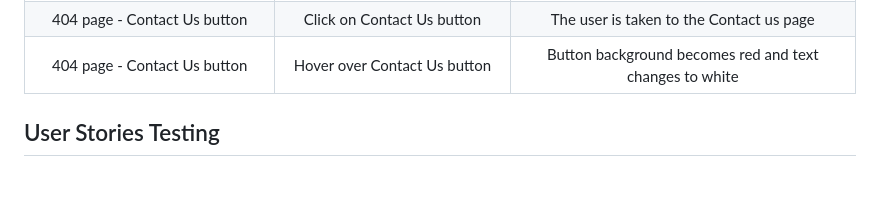
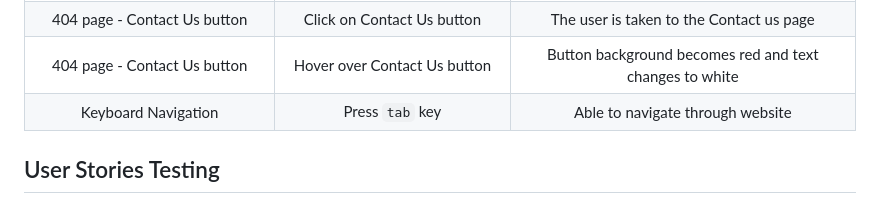
Before and after one commit to desireealexia/Experience-Valencia, a Markdown page: README.md, the part around the change. Drawn GitHub-style; blank space fills up the shorter version.

Commit message:
Update Features Testing

```diff
--- a/README.md
+++ b/README.md
@@ -393,6 +393,7 @@ Ensuring accessibility is a fundamental aspect of creating an inclusive and user
 |          404 page - Return to Home page button          |        Hover over Return to Home page button        |            Button background becomes blue and text changes to white             |
 |              404 page - Contact Us button               |             Click on Contact Us button              |                    The user is taken to the Contact us page                     |
 |              404 page - Contact Us button               |            Hover over Contact Us button             |             Button background becomes red and text changes to white             |
+|                   Keyboard Navigation                   |                   Press `tab` key                   |                        Able to navigate through website                         |
 
 ## User Stories Testing
 
```
